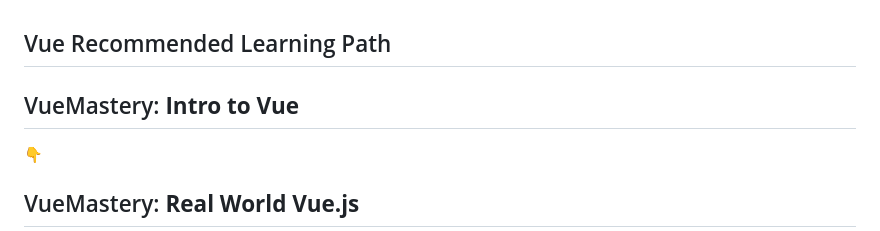
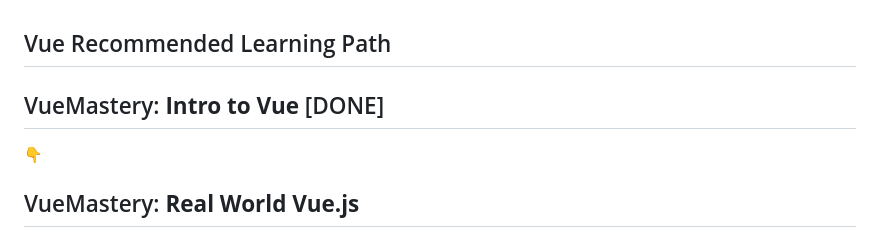
Before and after one commit to ikhmal2/Vue-Course-Practice, a Markdown page: README.md, the part around the change. GitHub-like rendering.

Commit message:
done intro

```diff
--- a/README.md
+++ b/README.md
@@ -1,6 +1,6 @@
 ## Vue Recommended Learning Path
 
-## VueMastery: **Intro to Vue**
+## VueMastery: **Intro to Vue** [DONE]
 
 👇
 
```
